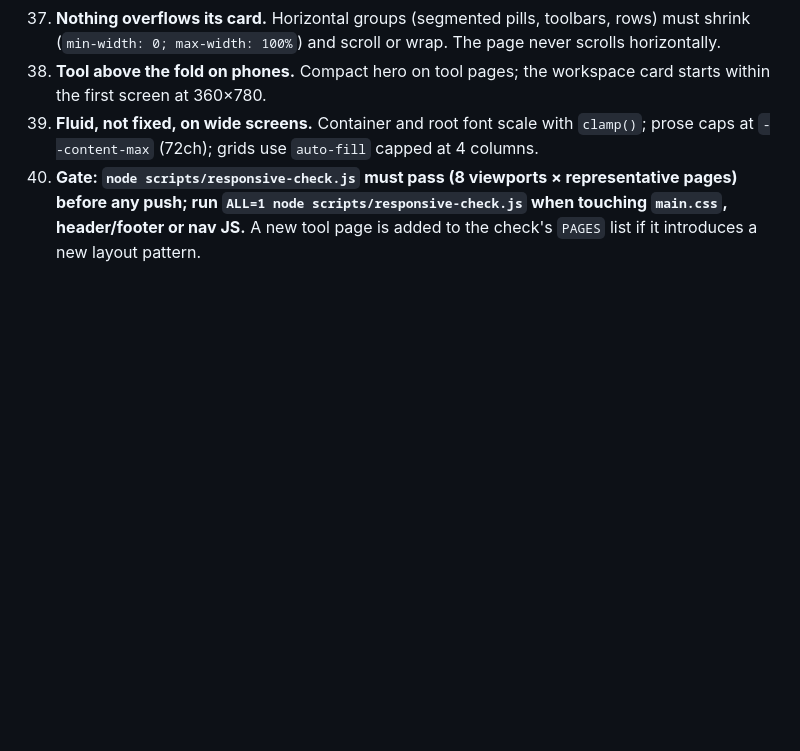
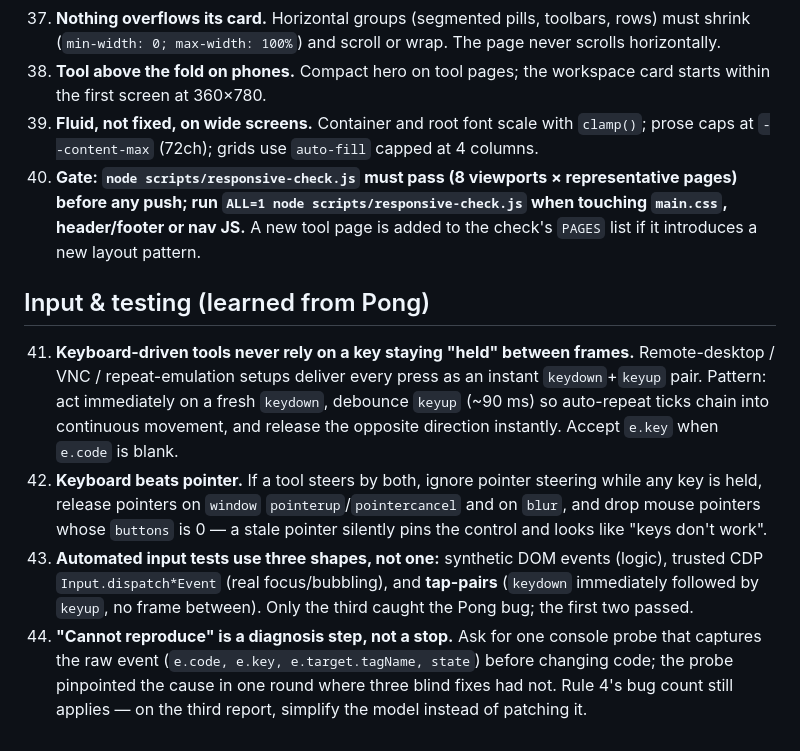
Before and after one commit to kapildoesmarketing/toolity.in, a Markdown page: rules.md, the part around the change. GitHub-like rendering; blank space fills up the shorter version.

Commit message:
rules.md: input & testing learnings from Pong (rules 41–44)

```diff
--- a/rules.md
+++ b/rules.md
@@ -53,3 +53,9 @@ Non-negotiable. If you (human or AI) touch this repo, these hold. Verify with `b
 38. **Tool above the fold on phones.** Compact hero on tool pages; the workspace card starts within the first screen at 360×780.
 39. **Fluid, not fixed, on wide screens.** Container and root font scale with `clamp()`; prose caps at `--content-max` (72ch); grids use `auto-fill` capped at 4 columns.
 40. **Gate: `node scripts/responsive-check.js` must pass (8 viewports × representative pages) before any push; run `ALL=1 node scripts/responsive-check.js` when touching `main.css`, header/footer or nav JS.** A new tool page is added to the check's `PAGES` list if it introduces a new layout pattern.
+
+## Input & testing (learned from Pong)
+41. **Keyboard-driven tools never rely on a key staying "held" between frames.** Remote-desktop / VNC / repeat-emulation setups deliver every press as an instant `keydown`+`keyup` pair. Pattern: act immediately on a fresh `keydown`, debounce `keyup` (~90 ms) so auto-repeat ticks chain into continuous movement, and release the opposite direction instantly. Accept `e.key` when `e.code` is blank.
+42. **Keyboard beats pointer.** If a tool steers by both, ignore pointer steering while any key is held, release pointers on `window` `pointerup`/`pointercancel` and on `blur`, and drop mouse pointers whose `buttons` is 0 — a stale pointer silently pins the control and looks like "keys don't work".
+43. **Automated input tests use three shapes, not one:** synthetic DOM events (logic), trusted CDP `Input.dispatch*Event` (real focus/bubbling), and **tap-pairs** (`keydown` immediately followed by `keyup`, no frame between). Only the third caught the Pong bug; the first two passed.
+44. **"Cannot reproduce" is a diagnosis step, not a stop.** Ask for one console probe that captures the raw event (`e.code, e.key, e.target.tagName, state`) before changing code; the probe pinpointed the cause in one round where three blind fixes had not. Rule 4's bug count still applies — on the third report, simplify the model instead of patching it.
```
